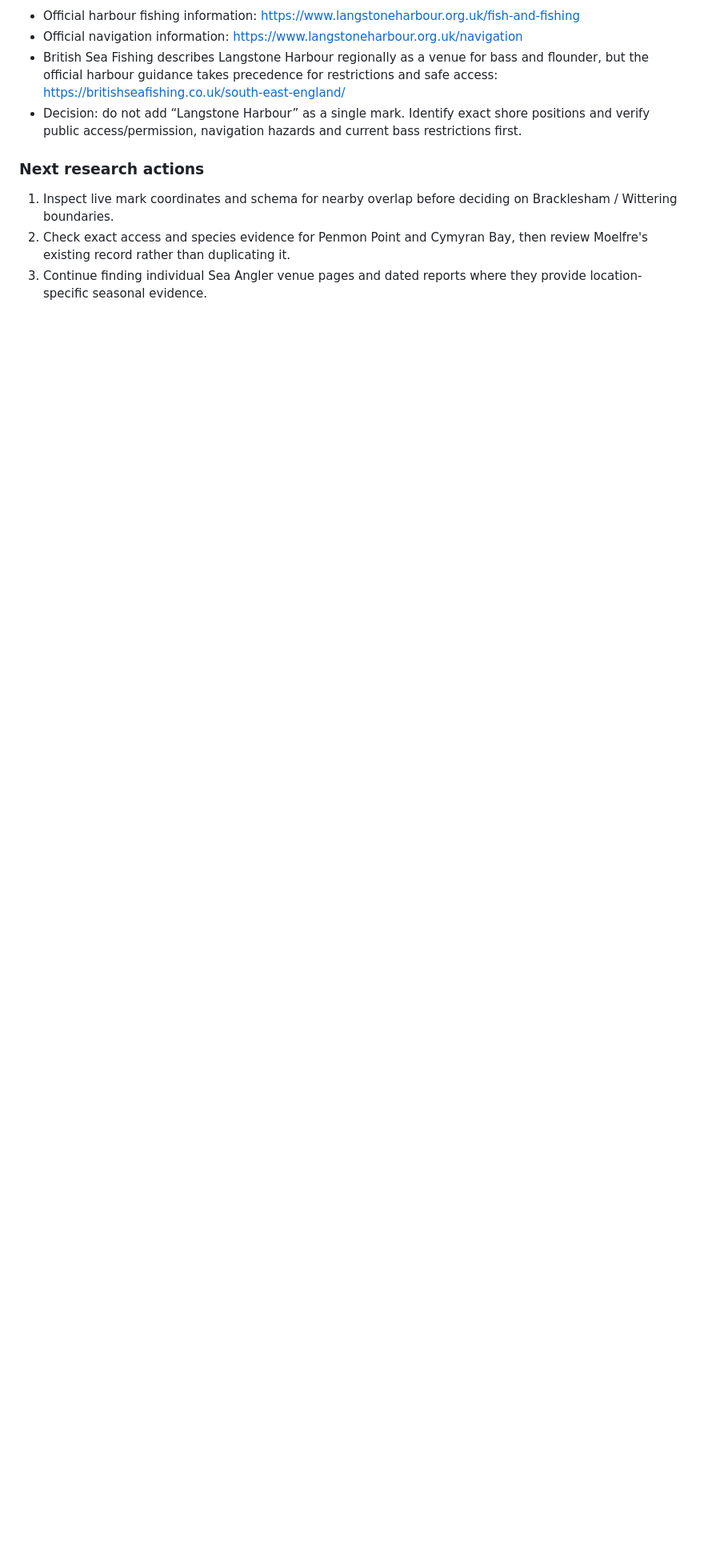
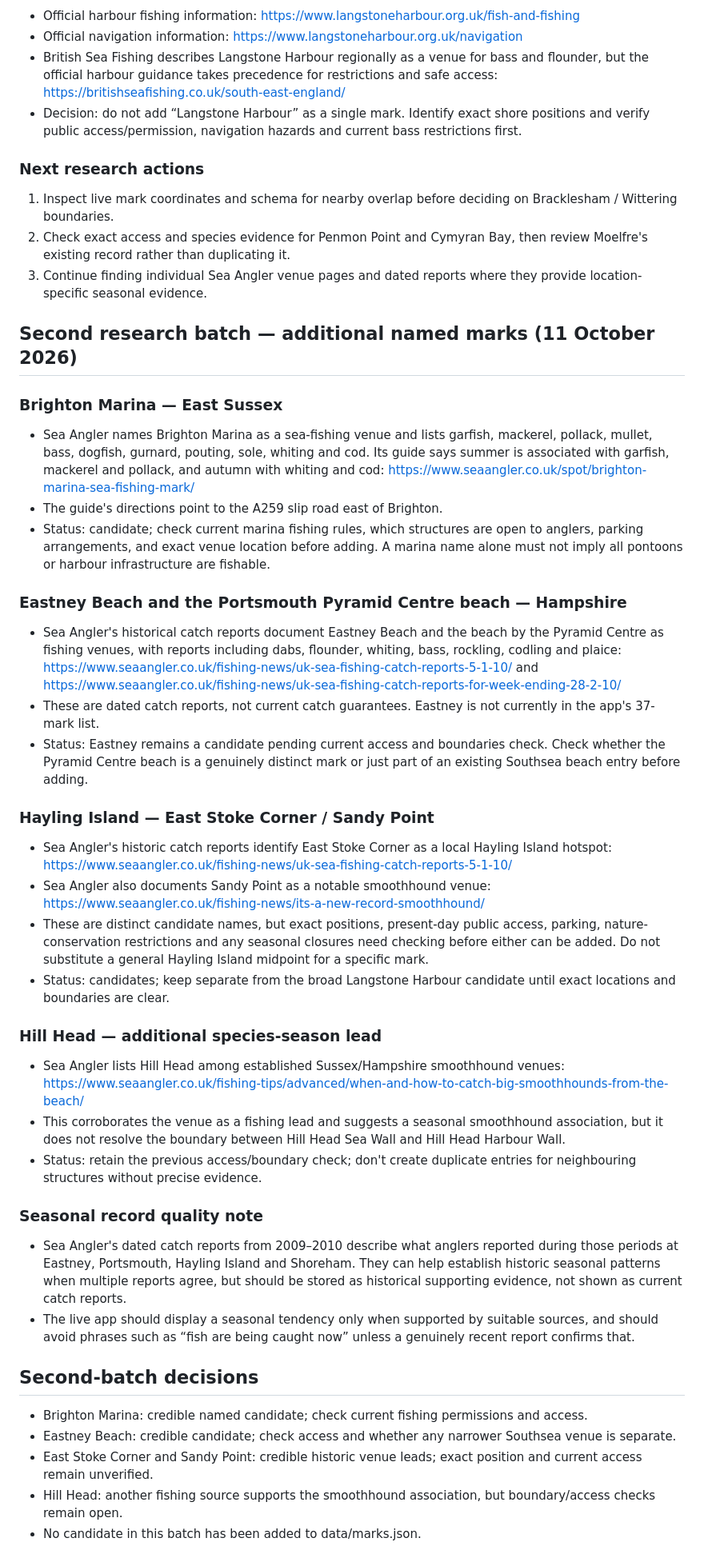
Before and after one commit to glynteg/uk-sea-fishing, a Markdown page: docs/MARK_RESEARCH_BACKLOG.md, the part around the change. Shown at 80% size. Rendered like a GitHub page; blank space fills up the shorter version.

Commit message:
Add second batch of named fishing mark research

```diff
--- a/docs/MARK_RESEARCH_BACKLOG.md
+++ b/docs/MARK_RESEARCH_BACKLOG.md
@@ -122,3 +122,38 @@ No candidate in this backlog should appear as a verified mark solely because it
 1. Inspect live mark coordinates and schema for nearby overlap before deciding on Bracklesham / Wittering boundaries.
 2. Check exact access and species evidence for Penmon Point and Cymyran Bay, then review Moelfre's existing record rather than duplicating it.
 3. Continue finding individual Sea Angler venue pages and dated reports where they provide location-specific seasonal evidence.
+
+
+## Second research batch — additional named marks (11 October 2026)
+
+### Brighton Marina — East Sussex
+- Sea Angler names Brighton Marina as a sea-fishing venue and lists garfish, mackerel, pollack, mullet, bass, dogfish, gurnard, pouting, sole, whiting and cod. Its guide says summer is associated with garfish, mackerel and pollack, and autumn with whiting and cod: https://www.seaangler.co.uk/spot/brighton-marina-sea-fishing-mark/
+- The guide's directions point to the A259 slip road east of Brighton.
+- Status: candidate; check current marina fishing rules, which structures are open to anglers, parking arrangements, and exact venue location before adding. A marina name alone must not imply all pontoons or harbour infrastructure are fishable.
+
+### Eastney Beach and the Portsmouth Pyramid Centre beach — Hampshire
+- Sea Angler's historical catch reports document Eastney Beach and the beach by the Pyramid Centre as fishing venues, with reports including dabs, flounder, whiting, bass, rockling, codling and plaice: https://www.seaangler.co.uk/fishing-news/uk-sea-fishing-catch-reports-5-1-10/ and https://www.seaangler.co.uk/fishing-news/uk-sea-fishing-catch-reports-for-week-ending-28-2-10/
+- These are dated catch reports, not current catch guarantees. Eastney is not currently in the app's 37-mark list.
+- Status: Eastney remains a candidate pending current access and boundaries check. Check whether the Pyramid Centre beach is a genuinely distinct mark or just part of an existing Southsea beach entry before adding.
+
+### Hayling Island — East Stoke Corner / Sandy Point
+- Sea Angler's historic catch reports identify East Stoke Corner as a local Hayling Island hotspot: https://www.seaangler.co.uk/fishing-news/uk-sea-fishing-catch-reports-5-1-10/
+- Sea Angler also documents Sandy Point as a notable smoothhound venue: https://www.seaangler.co.uk/fishing-news/its-a-new-record-smoothhound/
+- These are distinct candidate names, but exact positions, present-day public access, parking, nature-conservation restrictions and any seasonal closures need checking before either can be added. Do not substitute a general Hayling Island midpoint for a specific mark.
+- Status: candidates; keep separate from the broad Langstone Harbour candidate until exact locations and boundaries are clear.
+
+### Hill Head — additional species-season lead
+- Sea Angler lists Hill Head among established Sussex/Hampshire smoothhound venues: https://www.seaangler.co.uk/fishing-tips/advanced/when-and-how-to-catch-big-smoothhounds-from-the-beach/
+- This corroborates the venue as a fishing lead and suggests a seasonal smoothhound association, but it does not resolve the boundary between Hill Head Sea Wall and Hill Head Harbour Wall.
+- Status: retain the previous access/boundary check; don't create duplicate entries for neighbouring structures without precise evidence.
+
+### Seasonal record quality note
+- Sea Angler's dated catch reports from 2009–2010 describe what anglers reported during those periods at Eastney, Portsmouth, Hayling Island and Shoreham. They can help establish historic seasonal patterns when multiple reports agree, but should be stored as historical supporting evidence, not shown as current catch reports.
+- The live app should display a seasonal tendency only when supported by suitable sources, and should avoid phrases such as “fish are being caught now” unless a genuinely recent report confirms that.
+
+## Second-batch decisions
+- Brighton Marina: credible named candidate; check current fishing permissions and access.
+- Eastney Beach: credible candidate; check access and whether any narrower Southsea venue is separate.
+- East Stoke Corner and Sandy Point: credible historic venue leads; exact position and current access remain unverified.
+- Hill Head: another fishing source supports the smoothhound association, but boundary/access checks remain open.
+- No candidate in this batch has been added to data/marks.json.
```
